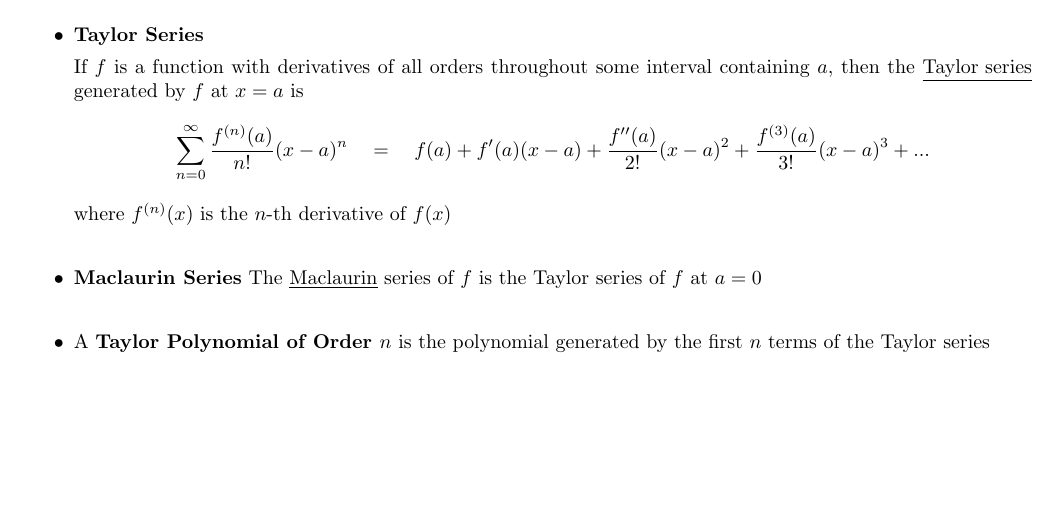
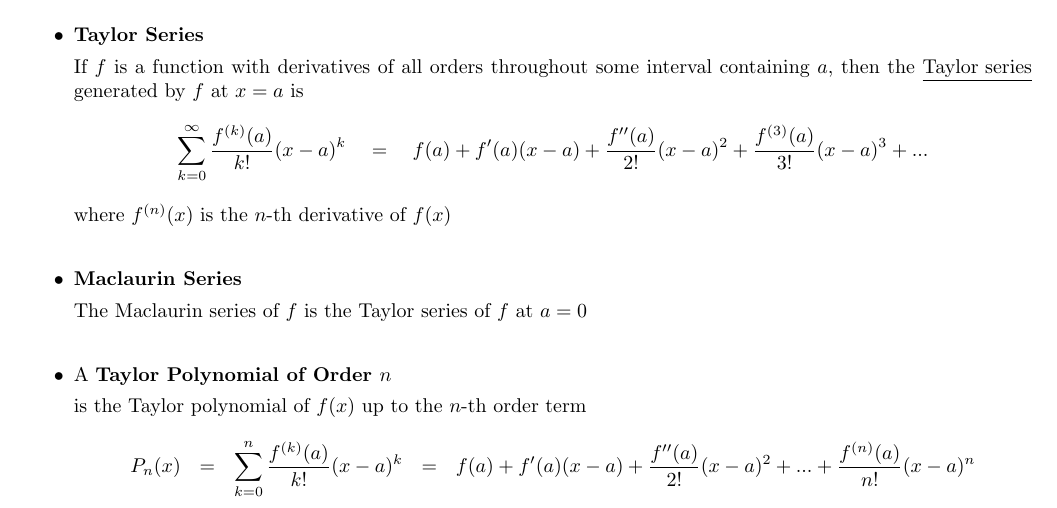
Before and after one commit to ian-turner/calc2, a LaTeX document (notes/chapter10/10_8/10_8.tex): part of the page, cut so that both start at the same text, the shorter picture padded with empty space. Compiled offline with pdfLaTeX.

Commit message:
edited chapter 10 notes

```diff
--- a/notes/chapter10/10_8/10_8.tex
+++ b/notes/chapter10/10_8/10_8.tex
@@ -41,7 +41,7 @@
 If $f$ is a function with derivatives of all orders throughout some interval containing
 $a$, then the \underline{Taylor series} generated by $f$ at $x=a$ is
 \begin{gather*}
-\sum_{n=0}^{\infty} \frac{f^{(n)}(a)}{n!}(x-a)^n
+\sum_{k=0}^{\infty} \frac{f^{(k)}(a)}{k!}(x-a)^k
 ~~~=~~~
 f(a)+f'(a)(x-a)+\frac{f''(a)}{2!}(x-a)^2+\frac{f^{(3)}(a)}{3!}(x-a)^3+...
 \end{gather*}
@@ -50,12 +50,20 @@ where $f^{(n)}(x)$ is the $n$-th derivative of $f(x)$
 
 \item
 \textbf{Maclaurin Series}
-The \underline{Maclaurin} series of $f$ is the Taylor series of $f$ at $a=0$
+
+The Maclaurin series of $f$ is the Taylor series of $f$ at $a=0$
 \\
 
 \item
-A \textbf{Taylor Polynomial of Order $n$} is the polynomial generated by
-the first $n$ terms of the Taylor series
+A \textbf{Taylor Polynomial of Order $n$}
+
+is the Taylor polynomial of $f(x)$ up
+to the $n$-th order term
+\begin{gather*}
+P_n (x) ~~=~~
+\sum_{k=0}^{n} \frac{f^{(k)}(a)}{k!}(x-a)^k ~~=~~
+f(a)+f'(a)(x-a)+\frac{f''(a)}{2!}(x-a)^2+...+\frac{f^{(n)}(a)}{n!}(x-a)^n
+\end{gather*}
 
 \end{itemize}
 
```
Also changed, not shown: notes/chapter10/10_3/10_3.pdf, notes/chapter10/10_7/10_7.pdf, notes/chapter10/10_8/10_8.pdf, 1 other file.
